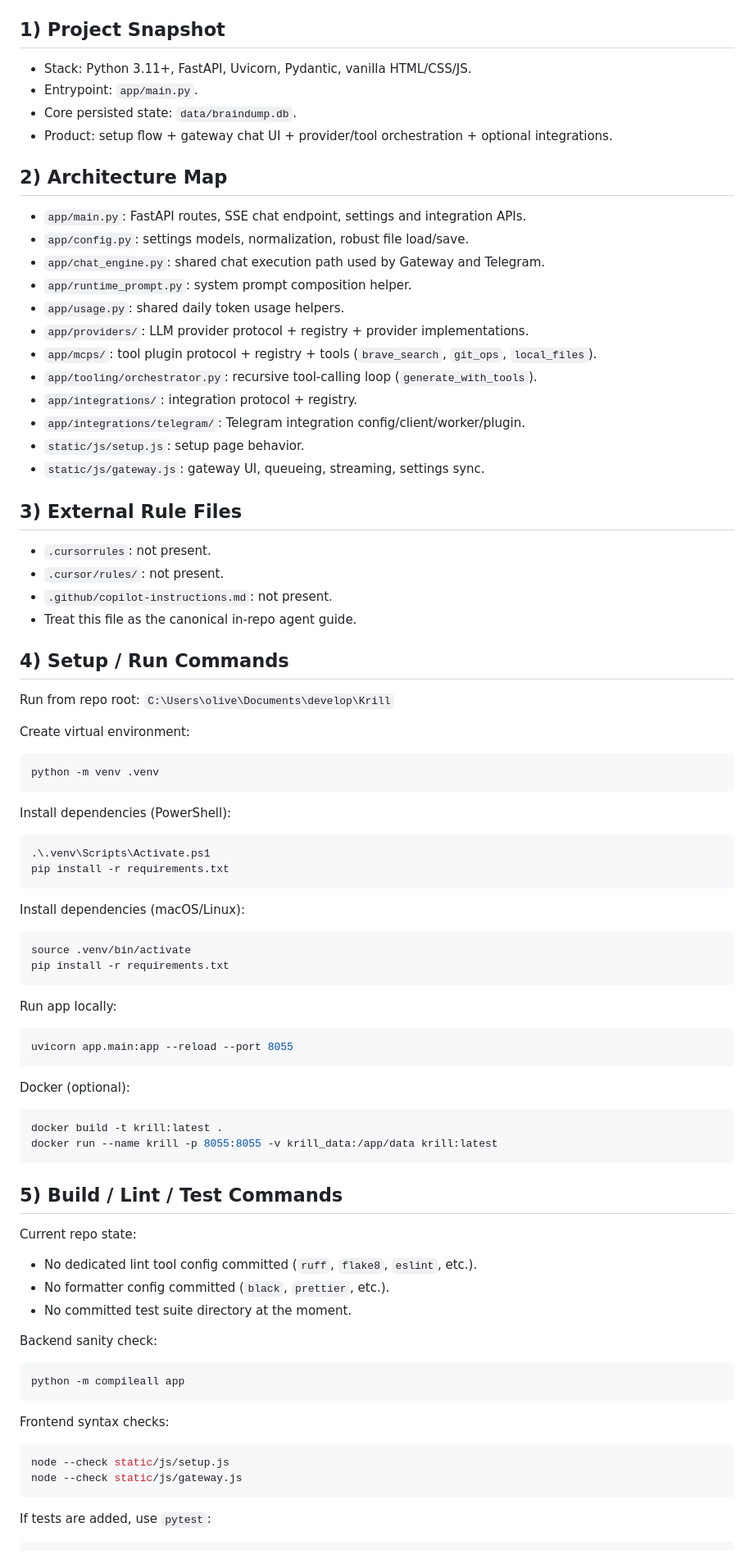
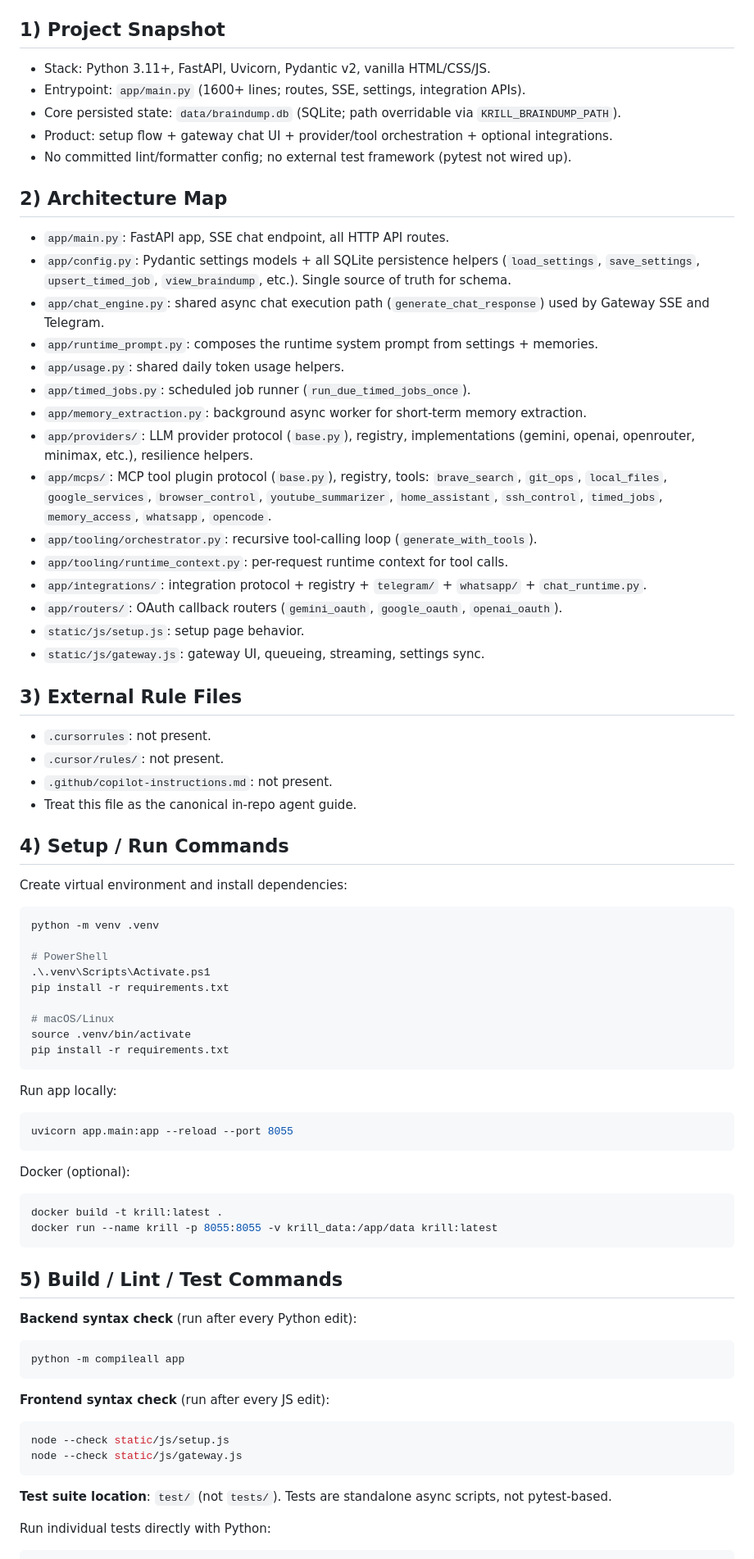
Before and after one commit to oliverruoff/Krill, a Markdown page: AGENTS.md, the part around one of its changes. Shown at 82% size. GitHub-like rendering.

````diff
--- a/AGENTS.md
+++ b/AGENTS.md
@@ -2,22 +2,26 @@
 Operational guide for agentic coding tools working in `Krill`.
 
 ## 1) Project Snapshot
-- Stack: Python 3.11+, FastAPI, Uvicorn, Pydantic, vanilla HTML/CSS/JS.
-- Entrypoint: `app/main.py`.
-- Core persisted state: `data/braindump.db`.
+- Stack: Python 3.11+, FastAPI, Uvicorn, Pydantic v2, vanilla HTML/CSS/JS.
+- Entrypoint: `app/main.py` (1600+ lines; routes, SSE, settings, integration APIs).
+- Core persisted state: `data/braindump.db` (SQLite; path overridable via `KRILL_BRAINDUMP_PATH`).
 - Product: setup flow + gateway chat UI + provider/tool orchestration + optional integrations.
+- No committed lint/formatter config; no external test framework (pytest not wired up).
 
 ## 2) Architecture Map
-- `app/main.py`: FastAPI routes, SSE chat endpoint, settings and integration APIs.
-- `app/config.py`: settings models, normalization, robust file load/save.
-- `app/chat_engine.py`: shared chat execution path used by Gateway and Telegram.
-- `app/runtime_prompt.py`: system prompt composition helper.
+- `app/main.py`: FastAPI app, SSE chat endpoint, all HTTP API routes.
+- `app/config.py`: Pydantic settings models + all SQLite persistence helpers (`load_settings`, `save_settings`, `upsert_timed_job`, `view_braindump`, etc.). Single source of truth for schema.
+- `app/chat_engine.py`: shared async chat execution path (`generate_chat_response`) used by Gateway SSE and Telegram.
+- `app/runtime_prompt.py`: composes the runtime system prompt from settings + memories.
 - `app/usage.py`: shared daily token usage helpers.
-- `app/providers/`: LLM provider protocol + registry + provider implementations.
-- `app/mcps/`: tool plugin protocol + registry + tools (`brave_search`, `git_ops`, `local_files`).
+- `app/timed_jobs.py`: scheduled job runner (`run_due_timed_jobs_once`).
+- `app/memory_extraction.py`: background async worker for short-term memory extraction.
+- `app/providers/`: LLM provider protocol (`base.py`), registry, implementations (gemini, openai, openrouter, minimax, etc.), resilience helpers.
+- `app/mcps/`: MCP tool plugin protocol (`base.py`), registry, tools: `brave_search`, `git_ops`, `local_files`, `google_services`, `browser_control`, `youtube_summarizer`, `home_assistant`, `ssh_control`, `timed_jobs`, `memory_access`, `whatsapp`, `opencode`.
 - `app/tooling/orchestrator.py`: recursive tool-calling loop (`generate_with_tools`).
-- `app/integrations/`: integration protocol + registry.
-- `app/integrations/telegram/`: Telegram integration config/client/worker/plugin.
+- `app/tooling/runtime_context.py`: per-request runtime context for tool calls.
+- `app/integrations/`: integration protocol + registry + `telegram/` + `whatsapp/` + `chat_runtime.py`.
+- `app/routers/`: OAuth callback routers (`gemini_oauth`, `google_oauth`, `openai_oauth`).
 - `static/js/setup.js`: setup page behavior.
 - `static/js/gateway.js`: gateway UI, queueing, streaming, settings sync.
 
@@ -28,21 +32,16 @@ Operational guide for agentic coding tools working in `Krill`.
 - Treat this file as the canonical in-repo agent guide.
 
 ## 4) Setup / Run Commands
-Run from repo root: `C:\Users\olive\Documents\develop\Krill`
+Create virtual environment and install dependencies:
 
-Create virtual environment:
 ```bash
 python -m venv .venv
-```
 
-Install dependencies (PowerShell):
-```bash
+# PowerShell
 .\.venv\Scripts\Activate.ps1
 pip install -r requirements.txt
-```
 
-Install dependencies (macOS/Linux):
-```bash
+# macOS/Linux
 source .venv/bin/activate
 pip install -r requirements.txt
 ```
@@ -59,21 +58,19 @@ docker run --name krill -p 8055:8055 -v krill_data:/app/data krill:latest
 ```
 
 ## 5) Build / Lint / Test Commands
-Current repo state:
-- No dedicated lint tool config committed (`ruff`, `flake8`, `eslint`, etc.).
-- No formatter config committed (`black`, `prettier`, etc.).
-- No committed test suite directory at the moment.
 
-Backend sanity check:
+**Backend syntax check** (run after every Python edit):
 ```bash
 python -m compileall app
 ```
 
-Frontend syntax checks:
+**Frontend syntax check** (run after every JS edit):
 ```bash
 node --check static/js/setup.js
 node --check static/js/gateway.js
 ```
 
-If tests are added, use `pytest`:
+**Test suite location**: `test/` (not `tests/`). Tests are standalone async scripts, not pytest-based.
+
+Run individual tests directly with Python:
 ```bash
````
Also changed, not shown: other parts of AGENTS.md (+62 -50 lines).
